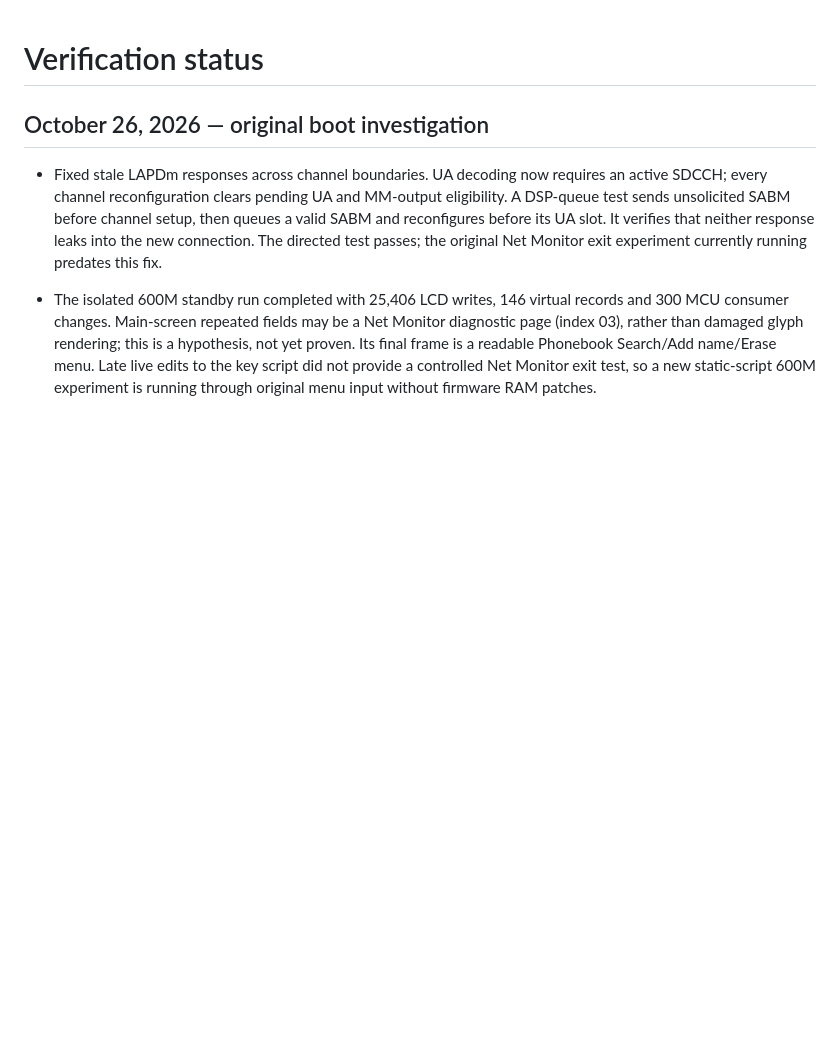
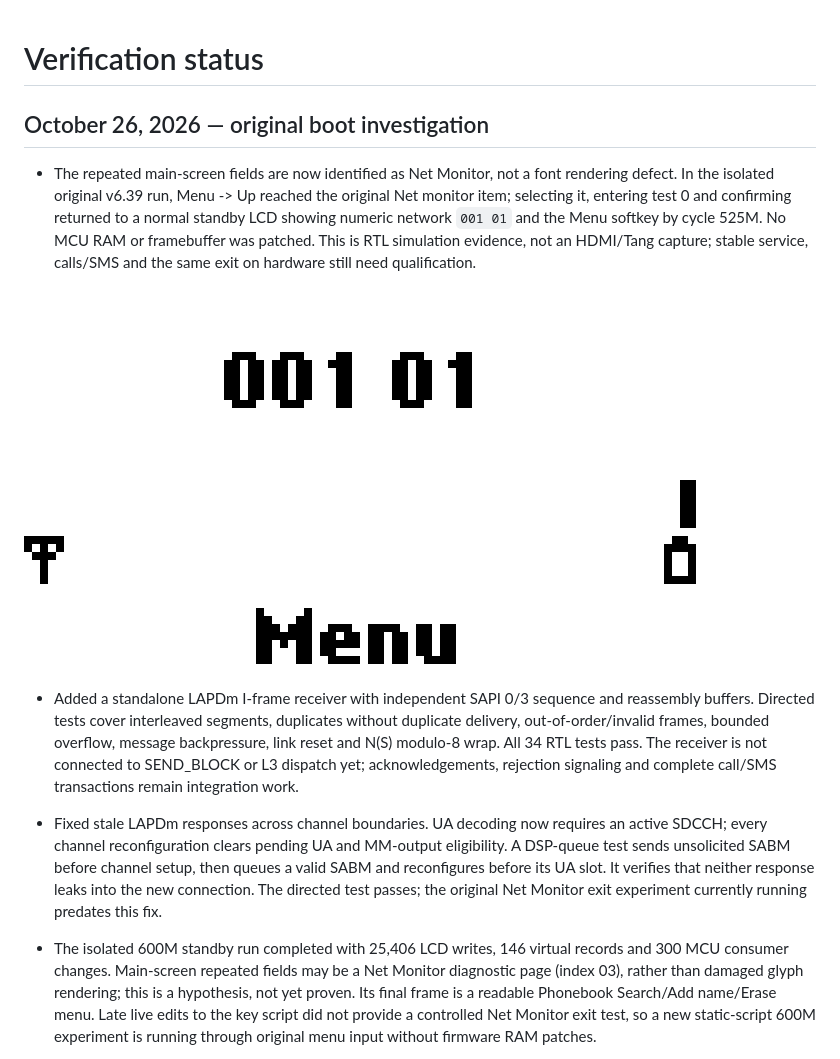
Before and after one commit to LakoMoor/OpenNokia3310, a Markdown page: docs/STATUS.md, the part around the change. Rendered like a GitHub page; pictures changed too: docs/img/simulation-netmon-off-standby.png (added); blank space fills up the shorter version.

```diff
--- a/docs/STATUS.md
+++ b/docs/STATUS.md
@@ -1,6 +1,23 @@
 # Verification status
 
 ## October 26, 2026 — original boot investigation
+
+- The repeated main-screen fields are now identified as Net Monitor, not a font
+  rendering defect. In the isolated original v6.39 run, Menu -> Up reached the
+  original Net monitor item; selecting it, entering test 0 and confirming returned
+  to a normal standby LCD showing numeric network `001 01` and the Menu softkey
+  by cycle 525M. No MCU RAM or framebuffer was patched. This is RTL simulation
+  evidence, not an HDMI/Tang capture; stable service, calls/SMS and the same exit
+  on hardware still need qualification.
+
+![Original v6.39 standby after Net Monitor test 0 — RTL simulation](img/simulation-netmon-off-standby.png)
+
+- Added a standalone LAPDm I-frame receiver with independent SAPI 0/3 sequence
+  and reassembly buffers. Directed tests cover interleaved segments, duplicates
+  without duplicate delivery, out-of-order/invalid frames, bounded overflow,
+  message backpressure, link reset and N(S) modulo-8 wrap. All 34 RTL tests pass.
+  The receiver is not connected to SEND_BLOCK or L3 dispatch yet; acknowledgements,
+  rejection signaling and complete call/SMS transactions remain integration work.
 
 - Fixed stale LAPDm responses across channel boundaries. UA decoding now requires
   an active SDCCH; every channel reconfiguration clears pending UA and MM-output
```
Also changed, not shown: apps/README.md (+7 -0 lines), 3 other files.
